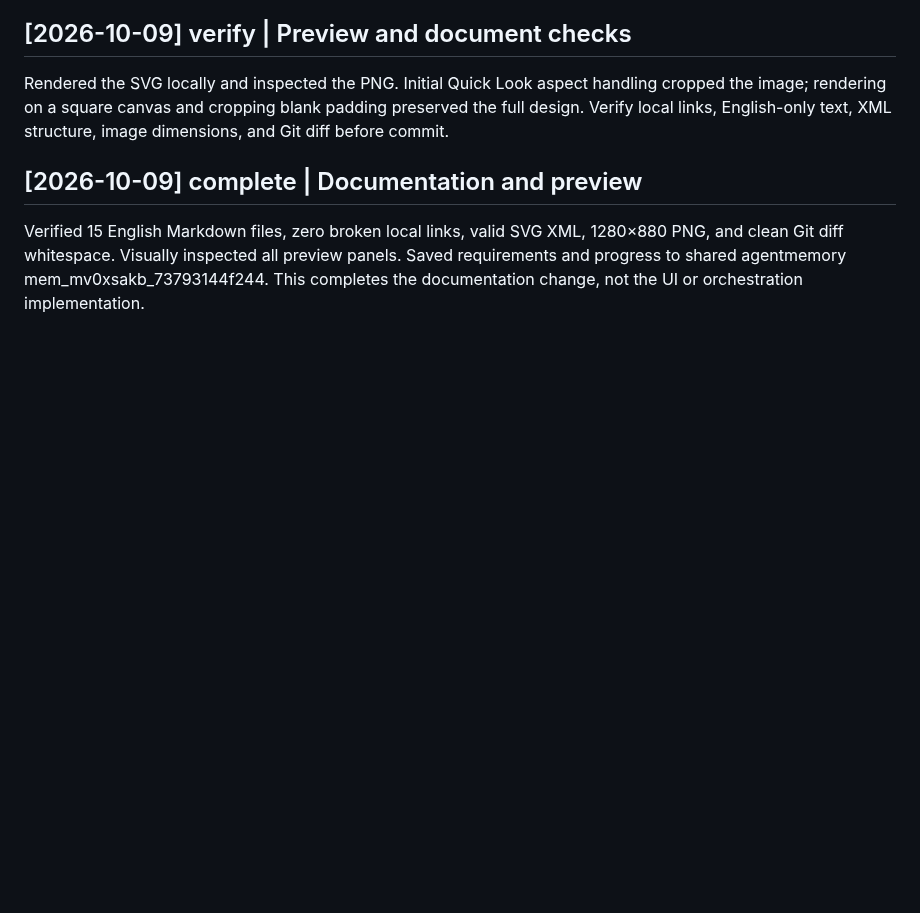
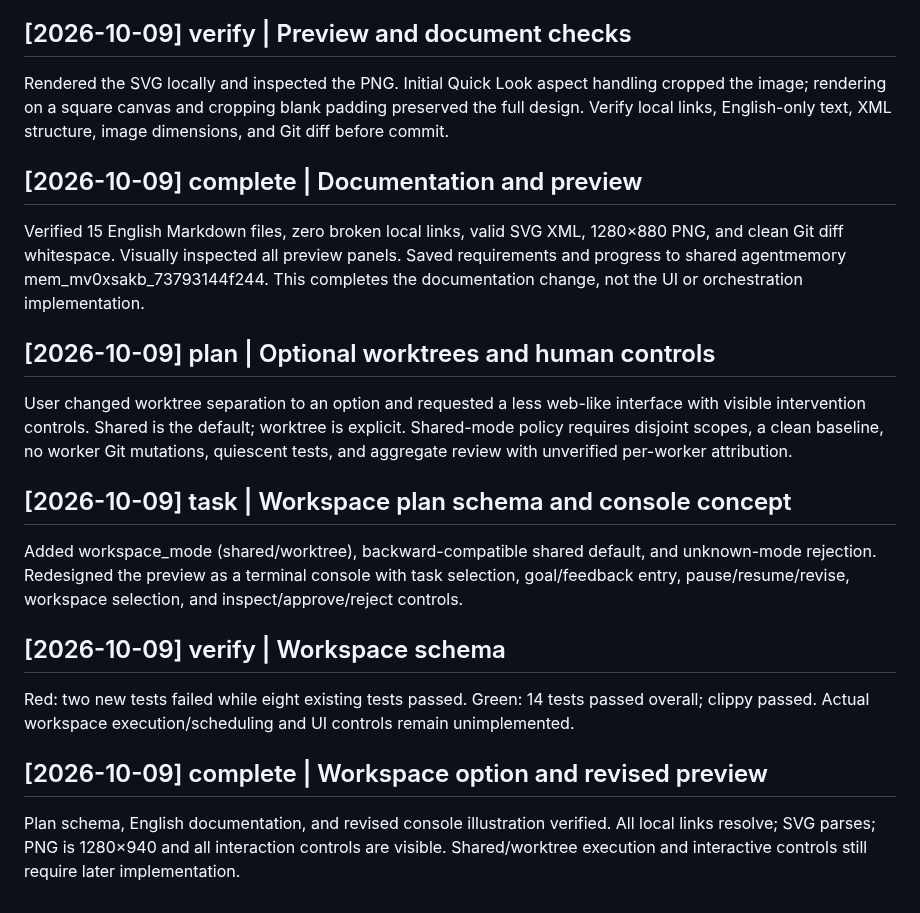
Before and after one commit to neodamul/AgentConductor, a Markdown page: knowledge/wiki/log.md, the part around the change. GitHub-like rendering; blank space fills up the shorter version.

```diff
--- a/knowledge/wiki/log.md
+++ b/knowledge/wiki/log.md
@@ -61,3 +61,27 @@ Verified 15 English Markdown files, zero broken local links, valid SVG XML, 1280
 and clean Git diff whitespace. Visually inspected all preview panels. Saved requirements and
 progress to shared agentmemory mem_mv0xsakb_73793144f244. This completes the documentation
 change, not the UI or orchestration implementation.
+
+## [2026-10-09] plan | Optional worktrees and human controls
+
+User changed worktree separation to an option and requested a less web-like interface with
+visible intervention controls. Shared is the default; worktree is explicit. Shared-mode
+policy requires disjoint scopes, a clean baseline, no worker Git mutations, quiescent tests,
+and aggregate review with unverified per-worker attribution.
+
+## [2026-10-09] task | Workspace plan schema and console concept
+
+Added workspace_mode (shared/worktree), backward-compatible shared default, and unknown-mode
+rejection. Redesigned the preview as a terminal console with task selection, goal/feedback
+entry, pause/resume/revise, workspace selection, and inspect/approve/reject controls.
+
+## [2026-10-09] verify | Workspace schema
+
+Red: two new tests failed while eight existing tests passed. Green: 14 tests passed overall;
+clippy passed. Actual workspace execution/scheduling and UI controls remain unimplemented.
+
+## [2026-10-09] complete | Workspace option and revised preview
+
+Plan schema, English documentation, and revised console illustration verified. All local
+links resolve; SVG parses; PNG is 1280×940 and all interaction controls are visible.
+Shared/worktree execution and interactive controls still require later implementation.
```
Also changed, not shown: README.md (+4 -3 lines), docs/assets/ui-preview.png, 1 other file.
